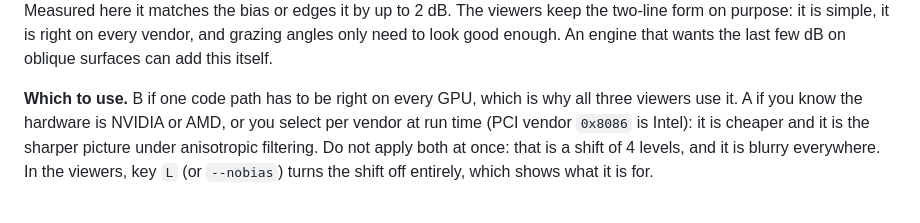
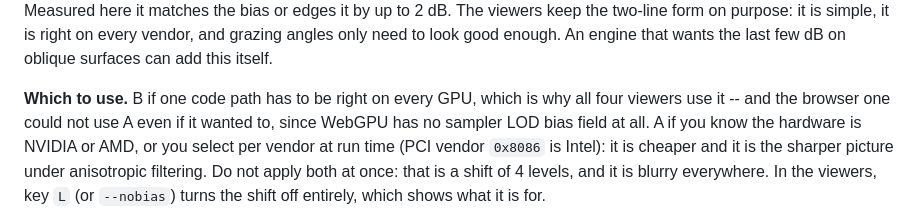
Before and after one commit to SamG-Coder/nntc, a Markdown page: README.md, the part around one of its changes. GitHub-like rendering.

```diff
--- a/README.md
+++ b/README.md
@@ -395,7 +409,8 @@ fragile than it looks. Measured here it matches the bias or edges it by up to 2
 on purpose: it is simple, it is right on every vendor, and grazing angles only need to look good enough. An engine
 that wants the last few dB on oblique surfaces can add this itself.
 
-**Which to use.** B if one code path has to be right on every GPU, which is why all three viewers use it. A if you know
+**Which to use.** B if one code path has to be right on every GPU, which is why all four viewers use it -- and the
+browser one could not use A even if it wanted to, since WebGPU has no sampler LOD bias field at all. A if you know
 the hardware is NVIDIA or AMD, or you select per vendor at run time (PCI vendor `0x8086` is Intel): it is cheaper and
 it is the sharper picture under anisotropic filtering. Do not apply both at once: that is a shift of 4 levels, and
 it is blurry everywhere. In the viewers, key `L` (or `--nobias`) turns the shift off entirely, which shows what it
```
Also changed, not shown: other parts of README.md (+20 -6 lines).
